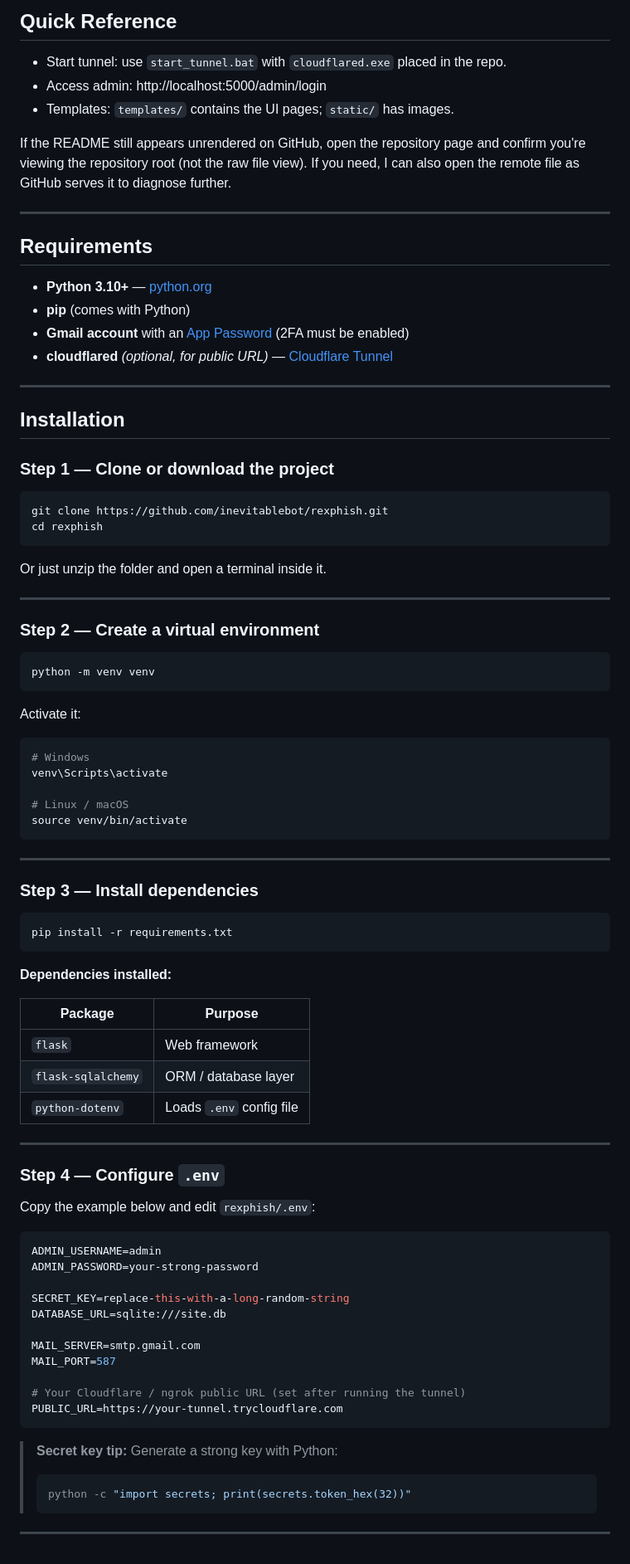
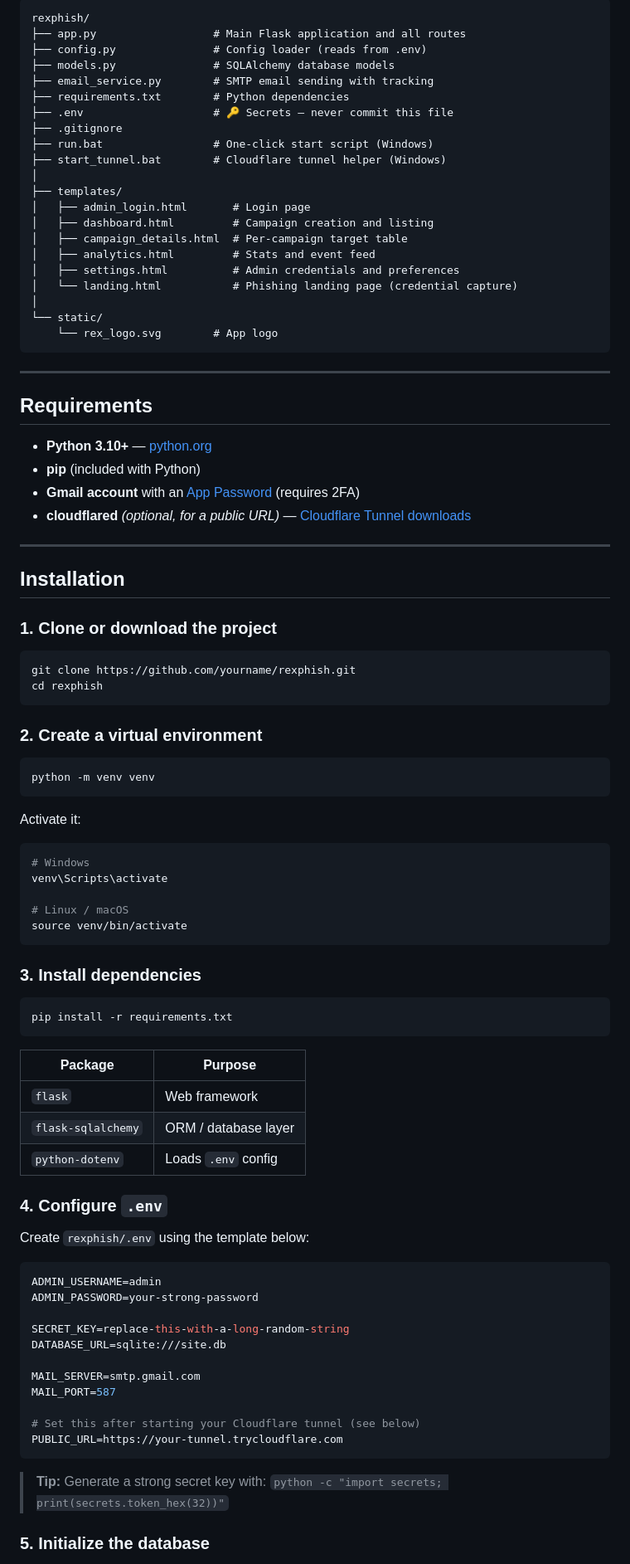
Before and after one commit to inevitablebot/rexphish, a Markdown page: README.md, the part around one of its changes. Shown at 83% size. Rendered like a GitHub page.

````diff
--- a/README.md
+++ b/README.md
@@ -34,38 +78,48 @@ PUBLIC_URL=
 ```
-
-## Quick Reference
-
-- Start tunnel: use `start_tunnel.bat` with `cloudflared.exe` placed in the repo.
-- Access admin: http://localhost:5000/admin/login
-- Templates: `templates/` contains the UI pages; `static/` has images.
-
-If the README still appears unrendered on GitHub, open the repository page and confirm you're viewing the repository root (not the raw file view). If you need, I can also open the remote file as GitHub serves it to diagnose further.
+rexphish/
+├── app.py                  # Main Flask application and all routes
+├── config.py               # Config loader (reads from .env)
+├── models.py               # SQLAlchemy database models
+├── email_service.py        # SMTP email sending with tracking
+├── requirements.txt        # Python dependencies
+├── .env                    # 🔑 Secrets — never commit this file
+├── .gitignore
+├── run.bat                 # One-click start script (Windows)
+├── start_tunnel.bat        # Cloudflare tunnel helper (Windows)
+│
+├── templates/
+│   ├── admin_login.html       # Login page
+│   ├── dashboard.html         # Campaign creation and listing
+│   ├── campaign_details.html  # Per-campaign target table
+│   ├── analytics.html         # Stats and event feed
+│   ├── settings.html          # Admin credentials and preferences
+│   └── landing.html           # Phishing landing page (credential capture)
+│
+└── static/
+    └── rex_logo.svg        # App logo
+```
 
 ---
 
 ## Requirements
 
 - **Python 3.10+** — [python.org](https://python.org)
-- **pip** (comes with Python)
-- **Gmail account** with an [App Password](https://myaccount.google.com/apppasswords) (2FA must be enabled)
-- **cloudflared** *(optional, for public URL)* — [Cloudflare Tunnel](https://developers.cloudflare.com/cloudflare-one/connections/connect-networks/downloads/)
+- **pip** (included with Python)
+- **Gmail account** with an [App Password](https://myaccount.google.com/apppasswords) (requires 2FA)
+- **cloudflared** *(optional, for a public URL)* — [Cloudflare Tunnel downloads](https://developers.cloudflare.com/cloudflare-one/connections/connect-networks/downloads/)
 
 ---
 
 ## Installation
 
-### Step 1 — Clone or download the project
+### 1. Clone or download the project
 
 ```bash
-git clone https://github.com/inevitablebot/rexphish.git
+git clone https://github.com/yourname/rexphish.git
 cd rexphish
 ```
 
-Or just unzip the folder and open a terminal inside it.
-
----
-
-### Step 2 — Create a virtual environment
+### 2. Create a virtual environment
 
 ```bash
 python -m venv venv
@@ -81,27 +135,21 @@ venv\Scripts\activate
 source venv/bin/activate
 ```
 
----
-
-### Step 3 — Install dependencies
+### 3. Install dependencies
 
 ```bash
 pip install -r requirements.txt
 ```
 
-**Dependencies installed:**
-
 | Package | Purpose |
 |---|---|
 | `flask` | Web framework |
 | `flask-sqlalchemy` | ORM / database layer |
-| `python-dotenv` | Loads `.env` config file |
+| `python-dotenv` | Loads `.env` config |
 
----
+### 4. Configure `.env`
 
-### Step 4 — Configure `.env`
-
-Copy the example below and edit `rexphish/.env`:
+Create `rexphish/.env` using the template below:
 
 ```env
 ADMIN_USERNAME=admin
@@ -113,14 +161,11 @@ DATABASE_URL=sqlite:///site.db
 MAIL_SERVER=smtp.gmail.com
 MAIL_PORT=587
 
-# Your Cloudflare / ngrok public URL (set after running the tunnel)
+# Set this after starting your Cloudflare tunnel (see below)
 PUBLIC_URL=https://your-tunnel.trycloudflare.com
 ```
 
-> **Secret key tip:** Generate a strong key with Python:
-> ```python
-> python -c "import secrets; print(secrets.token_hex(32))"
-> ```
+> **Tip:** Generate a strong secret key with: `python -c "import secrets; print(secrets.token_hex(32))"`
 
----
+### 5. Initialize the database
 
````
Also changed, not shown: other parts of README.md (+152 -136 lines).
